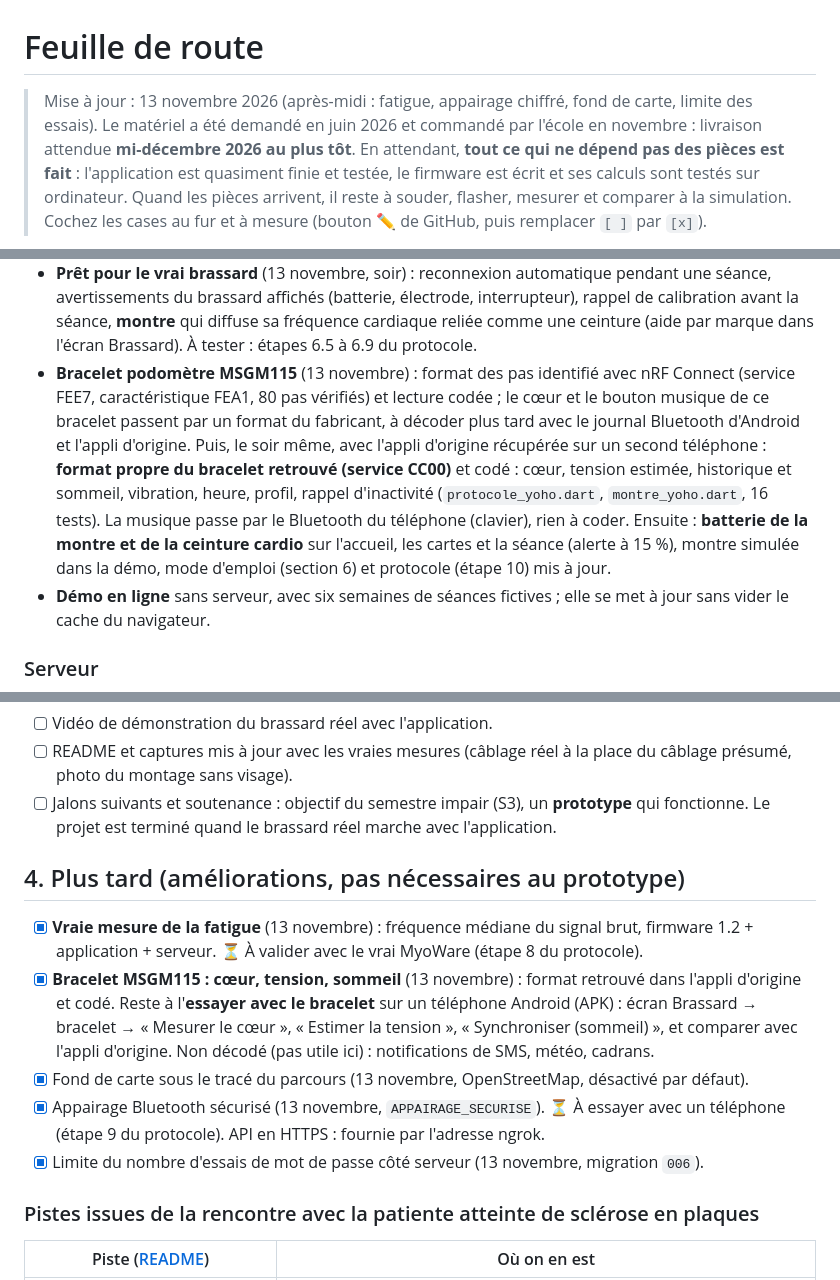
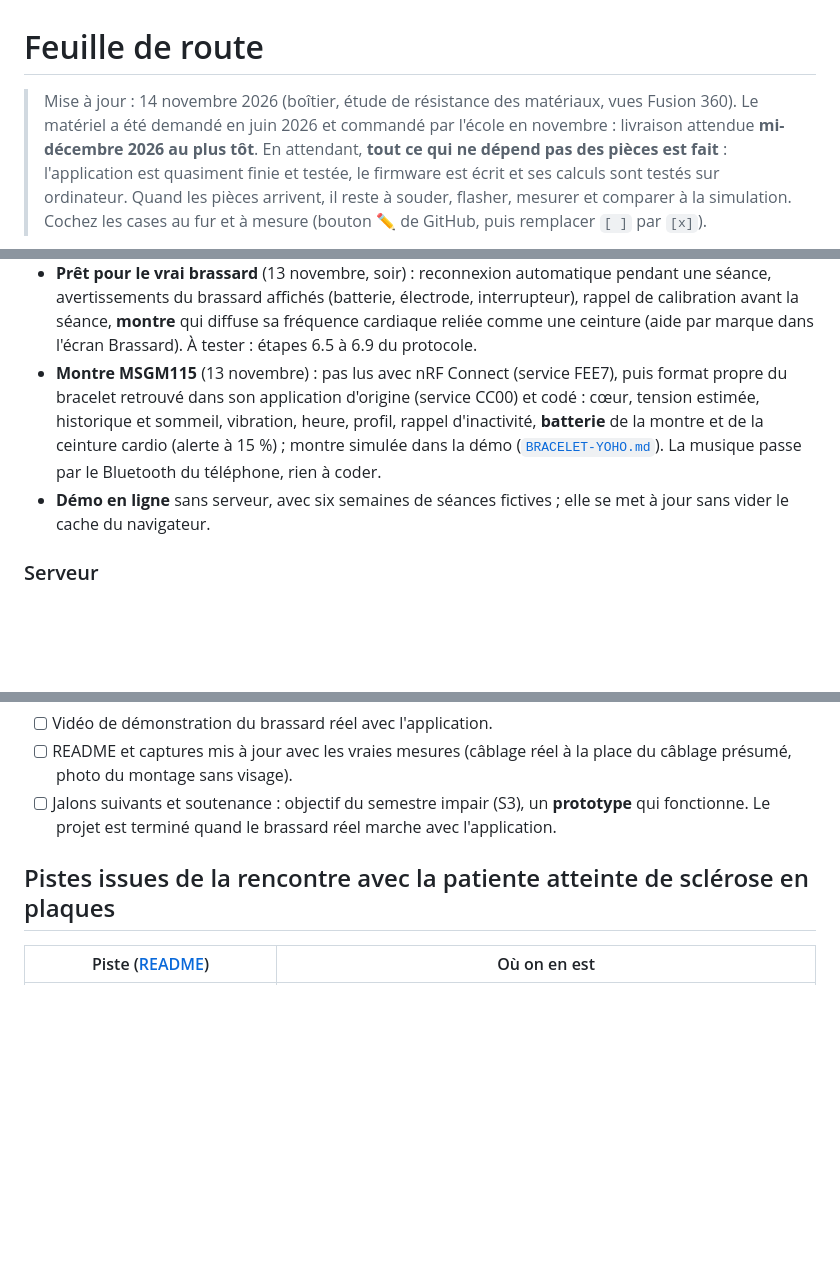
Before and after one commit to Valentin-Auger-Laboratoire/athletix-data, a Markdown page: FEUILLE-DE-ROUTE.md, 3 parts joined by grey strips. Drawn GitHub-style; blank space fills up the shorter version.

```diff
--- a/FEUILLE-DE-ROUTE.md
+++ b/FEUILLE-DE-ROUTE.md
@@ -1,6 +1,6 @@
 # Feuille de route
 
-> Mise à jour : 13 novembre 2026 (après-midi : fatigue, appairage chiffré, fond de carte, limite des essais).
+> Mise à jour : 14 novembre 2026 (boîtier, étude de résistance des matériaux, vues Fusion 360).
 > Le matériel a été demandé en juin 2026 et commandé par l'école en novembre : livraison attendue **mi-décembre 2026 au plus tôt**.
 > En attendant, **tout ce qui ne dépend pas des pièces est fait** : l'application est quasiment finie et testée, le firmware est écrit et ses calculs sont testés sur ordinateur. Quand les pièces arrivent, il reste à souder, flasher, mesurer et comparer à la simulation.
 > Cochez les cases au fur et à mesure (bouton ✏️ de GitHub, puis remplacer `[ ]` par `[x]`).
@@ -46,7 +46,7 @@
 - **Appairage chiffré** : code à 6 chiffres demandé une fois, état de la liaison, « Oublier l'appairage » ([`SECURITE.md`](hardware/firmware-brassard/SECURITE.md)).
 - **Fond de carte OpenStreetMap** sous le parcours (désactivé par défaut, réglage et bouton dans le détail).
 - **Prêt pour le vrai brassard** (13 novembre, soir) : reconnexion automatique pendant une séance, avertissements du brassard affichés (batterie, électrode, interrupteur), rappel de calibration avant la séance, **montre** qui diffuse sa fréquence cardiaque reliée comme une ceinture (aide par marque dans l'écran Brassard). À tester : étapes 6.5 à 6.9 du protocole.
-- **Bracelet podomètre MSGM115** (13 novembre) : format des pas identifié avec nRF Connect (service FEE7, caractéristique FEA1, 80 pas vérifiés) et lecture codée ; le cœur et le bouton musique de ce bracelet passent par un format du fabricant, à décoder plus tard avec le journal Bluetooth d'Android et l'appli d'origine. Puis, le soir même, avec l'appli d'origine récupérée sur un second téléphone : **format propre du bracelet retrouvé (service CC00)** et codé : cœur, tension estimée, historique et sommeil, vibration, heure, profil, rappel d'inactivité (`protocole_yoho.dart`, `montre_yoho.dart`, 16 tests). La musique passe par le Bluetooth du téléphone (clavier), rien à coder. Ensuite : **batterie de la montre et de la ceinture cardio** sur l'accueil, les cartes et la séance (alerte à 15 %), montre simulée dans la démo, mode d'emploi (section 6) et protocole (étape 10) mis à jour.
+- **Montre MSGM115** (13 novembre) : pas lus avec nRF Connect (service FEE7), puis format propre du bracelet retrouvé dans son application d'origine (service CC00) et codé : cœur, tension estimée, historique et sommeil, vibration, heure, profil, rappel d'inactivité, **batterie** de la montre et de la ceinture cardio (alerte à 15 %) ; montre simulée dans la démo ([`BRACELET-YOHO.md`](architecture/BRACELET-YOHO.md)). La musique passe par le Bluetooth du téléphone, rien à coder.
 - **Démo en ligne** sans serveur, avec six semaines de séances fictives ; elle se met à jour sans vider le cache du navigateur.
 
 ### Serveur
@@ -103,15 +102,7 @@ Dans cet ordre, en notant chaque résultat (détail dans le [protocole de test](
 - [ ] README et captures mis à jour avec les vraies mesures (câblage réel à la place du câblage présumé, photo du montage sans visage).
 - [ ] Jalons suivants et soutenance : objectif du semestre impair (S3), un **prototype** qui fonctionne. Le projet est terminé quand le brassard réel marche avec l'application.
 
-## 4. Plus tard (améliorations, pas nécessaires au prototype)
-
-- [x] **Vraie mesure de la fatigue** (13 novembre) : fréquence médiane du signal brut, firmware 1.2 + application + serveur. ⏳ À valider avec le vrai MyoWare (étape 8 du protocole).
-- [x] **Bracelet MSGM115 : cœur, tension, sommeil** (13 novembre) : format retrouvé dans l'appli d'origine et codé. Reste à l'**essayer avec le bracelet** sur un téléphone Android (APK) : écran Brassard → bracelet → « Mesurer le cœur », « Estimer la tension », « Synchroniser (sommeil) », et comparer avec l'appli d'origine. Non décodé (pas utile ici) : notifications de SMS, météo, cadrans.
-- [x] Fond de carte sous le tracé du parcours (13 novembre, OpenStreetMap, désactivé par défaut).
-- [x] Appairage Bluetooth sécurisé (13 novembre, `APPAIRAGE_SECURISE`). ⏳ À essayer avec un téléphone (étape 9 du protocole). API en HTTPS : fournie par l'adresse ngrok.
-- [x] Limite du nombre d'essais de mot de passe côté serveur (13 novembre, migration `006`).
-
-### Pistes issues de la rencontre avec la patiente atteinte de sclérose en plaques
+## Pistes issues de la rencontre avec la patiente atteinte de sclérose en plaques
 
 | Piste ([README](README.md#rencontre-avec-une-patiente-atteinte-de-sclérose-en-plaques)) | Où on en est |
 |---|---|
```
Also changed, not shown: other parts of FEUILLE-DE-ROUTE.md (+1 -2 lines), README.md (+1 -1 lines), gestion-projet/gantt-annee2.png, 1 other file.
